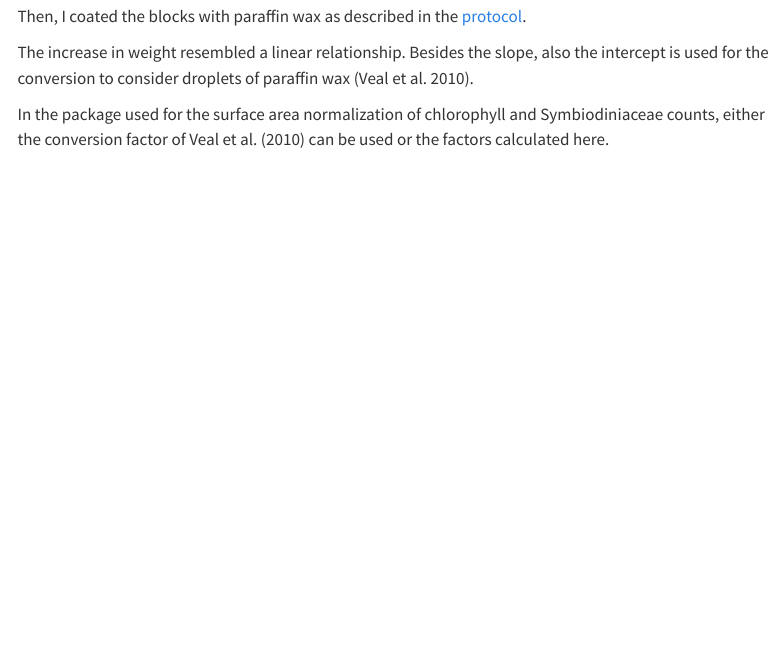
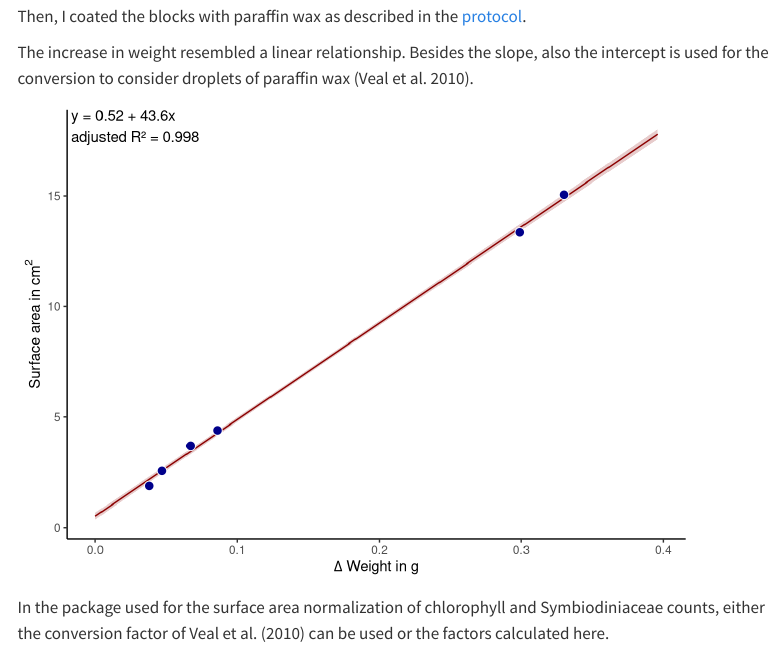
Before and after one commit to andieich/coral_chlorophyll_symcounts, a Quarto document (calibration.qmd): the page in a window 1100 px wide, from 820 px down. Rendered offline with R 4.5, knitr and Pandoc in place of Quarto, with nearby package versions; menus at the side of the page are left out.

Commit message:
clean up

````diff
--- a/calibration.qmd
+++ b/calibration.qmd
@@ -31,7 +31,7 @@ dat_calib <- dat_calib %>%
 ```
 
 ```{r}
-#| include: false
+#| echo: false
 #Model
 mod <- lm(surface_area_cm2 ~ diff, data = dat_calib)
 
````
